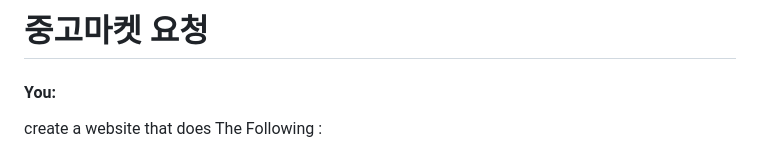
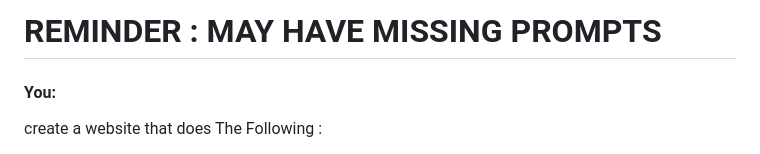
Before and after one commit to juho-creator/FirstWebsite, a Markdown page: ConversationHistory.md, the part around the change. Rendered like a GitHub page.

```diff
--- a/ConversationHistory.md
+++ b/ConversationHistory.md
@@ -1,4 +1,5 @@
-# 중고마켓 요청
+# REMINDER : MAY HAVE MISSING PROMPTS
+
 #### You:
 create a website that does The Following :
 
```
